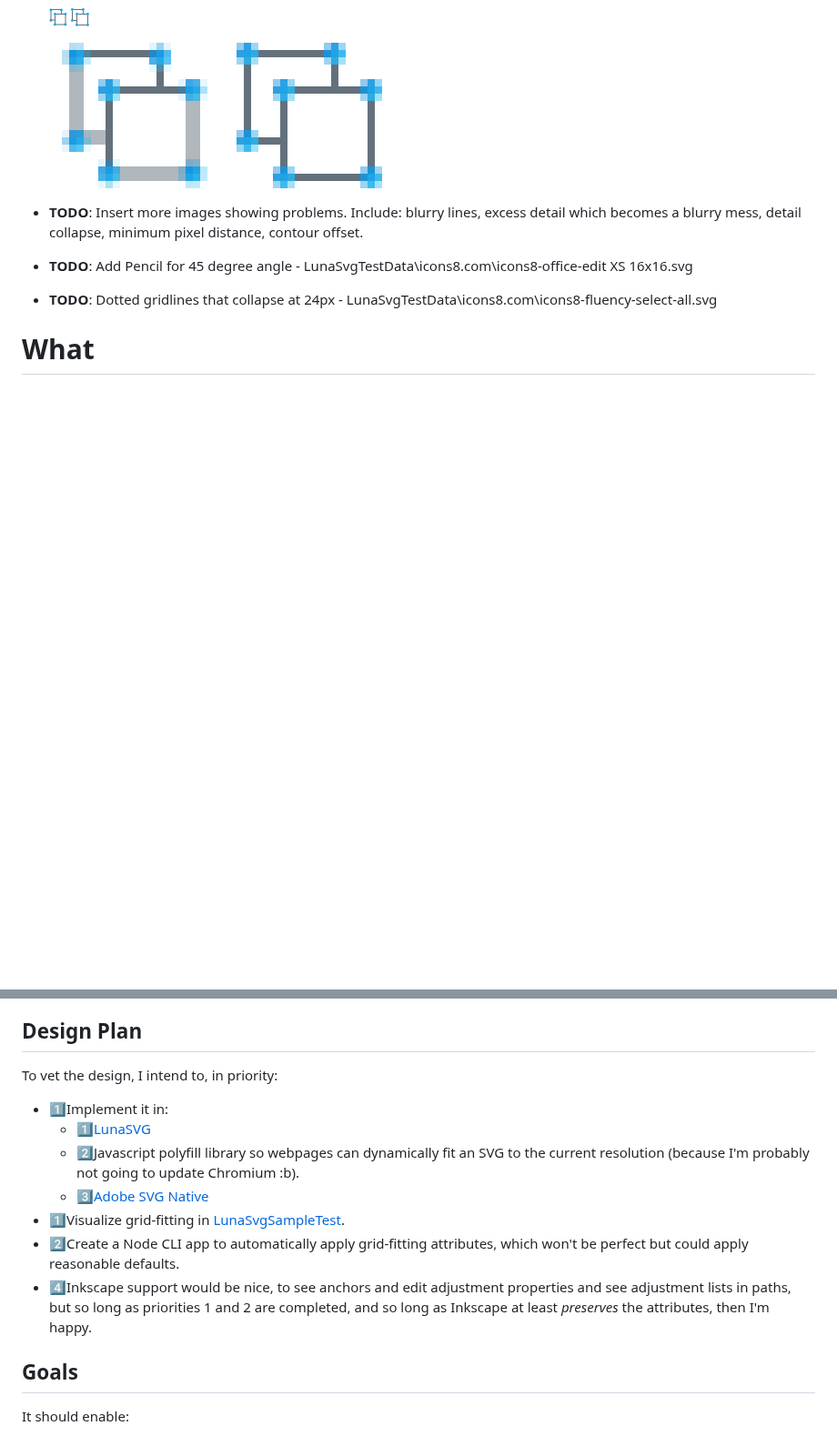
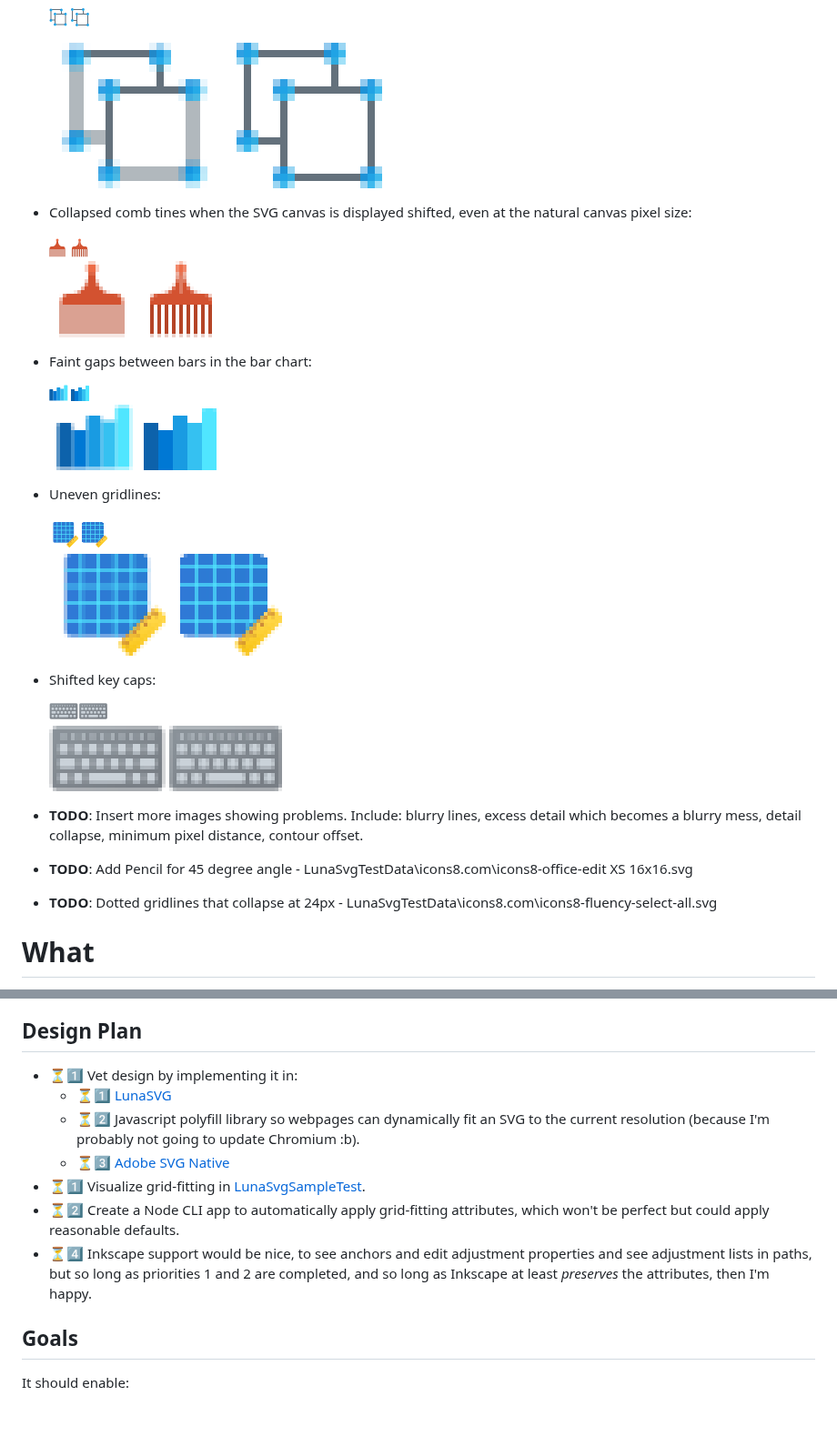
Before and after one commit to fdwr/SvgGridFitting, a Markdown page: Readme.md, 2 parts joined by grey strips. Shown at 91% size. GitHub-like rendering; pictures changed too: comparison-icons8-fluency-afro-pick.png (added), comparison-icons8-fluency-bar-chart.png (added), comparison-icons8-fluency-blueprint.png (added); blank space fills up the shorter version.

Commit message:
Add more example images

```diff
--- a/Readme.md
+++ b/Readme.md
@@ -15,6 +15,22 @@ SVG is great for resolution independent iconography, but try rendering icons to
 
   ![Asymmetric edges between connectors](comparison-icons8-fluency-ungroup-objects.png)
 
+- Collapsed comb tines when the SVG canvas is displayed shifted, even at the natural canvas pixel size:
+
+  ![Collapsed comb tines](comparison-icons8-fluency-afro-pick.png)
+
+- Faint gaps between bars in the bar chart:
+
+  ![Faint gaps in the bar chart](comparison-icons8-fluency-bar-chart.png)
+
+- Uneven gridlines:
+
+  ![Uneven](comparison-icons8-fluency-blueprint.png)
+
+- Shifted key caps:
+
+  ![Shifted key caps](comparison-icons8-fluency-keyboard.png)
+
 - **TODO**: Insert more images showing problems. Include: blurry lines, excess detail which becomes a blurry mess, detail collapse, minimum pixel distance, contour offset.
 - **TODO**: Add Pencil for 45 degree angle - LunaSvgTestData\icons8.com\icons8-office-edit XS 16x16.svg
 - **TODO**: Dotted gridlines that collapse at 24px - LunaSvgTestData\icons8.com\icons8-fluency-select-all.svg
@@ -31,14 +47,13 @@ This document extends SVG with microadjustment attributes to snap to pixels and
 
 ## Design Plan
 
-To vet the design, I intend to, in priority:
-- 1️⃣Implement it in:
-    - 1️⃣[LunaSVG](https://github.com/sammycage/lunasvg)
-    - 2️⃣Javascript polyfill library so webpages can dynamically fit an SVG to the current resolution (because I'm probably not going to update Chromium :b).
-    - 3️⃣[Adobe SVG Native](https://github.com/adobe/svg-native-viewer)
-- 1️⃣Visualize grid-fitting in [LunaSvgSampleTest](https://github.com/fdwr/LunaSvgSampleTest).
-- 2️⃣Create a Node CLI app to automatically apply grid-fitting attributes, which won't be perfect but could apply reasonable defaults.
-- 4️⃣Inkscape support would be nice, to see anchors and edit adjustment properties and see adjustment lists in paths, but so long as priorities 1 and 2 are completed, and so long as Inkscape at least *preserves* the attributes, then I'm happy.
+- ⏳1️⃣ Vet design by implementing it in:
+    - ⏳1️⃣ [LunaSVG](https://github.com/sammycage/lunasvg)
+    - ⏳2️⃣ Javascript polyfill library so webpages can dynamically fit an SVG to the current resolution (because I'm probably not going to update Chromium :b).
+    - ⏳3️⃣ [Adobe SVG Native](https://github.com/adobe/svg-native-viewer)
+- ⏳1️⃣ Visualize grid-fitting in [LunaSvgSampleTest](https://github.com/fdwr/LunaSvgSampleTest).
+- ⏳2️⃣ Create a Node CLI app to automatically apply grid-fitting attributes, which won't be perfect but could apply reasonable defaults.
+- ⏳4️⃣ Inkscape support would be nice, to see anchors and edit adjustment properties and see adjustment lists in paths, but so long as priorities 1 and 2 are completed, and so long as Inkscape at least *preserves* the attributes, then I'm happy.
 
 ## Goals
 
```
